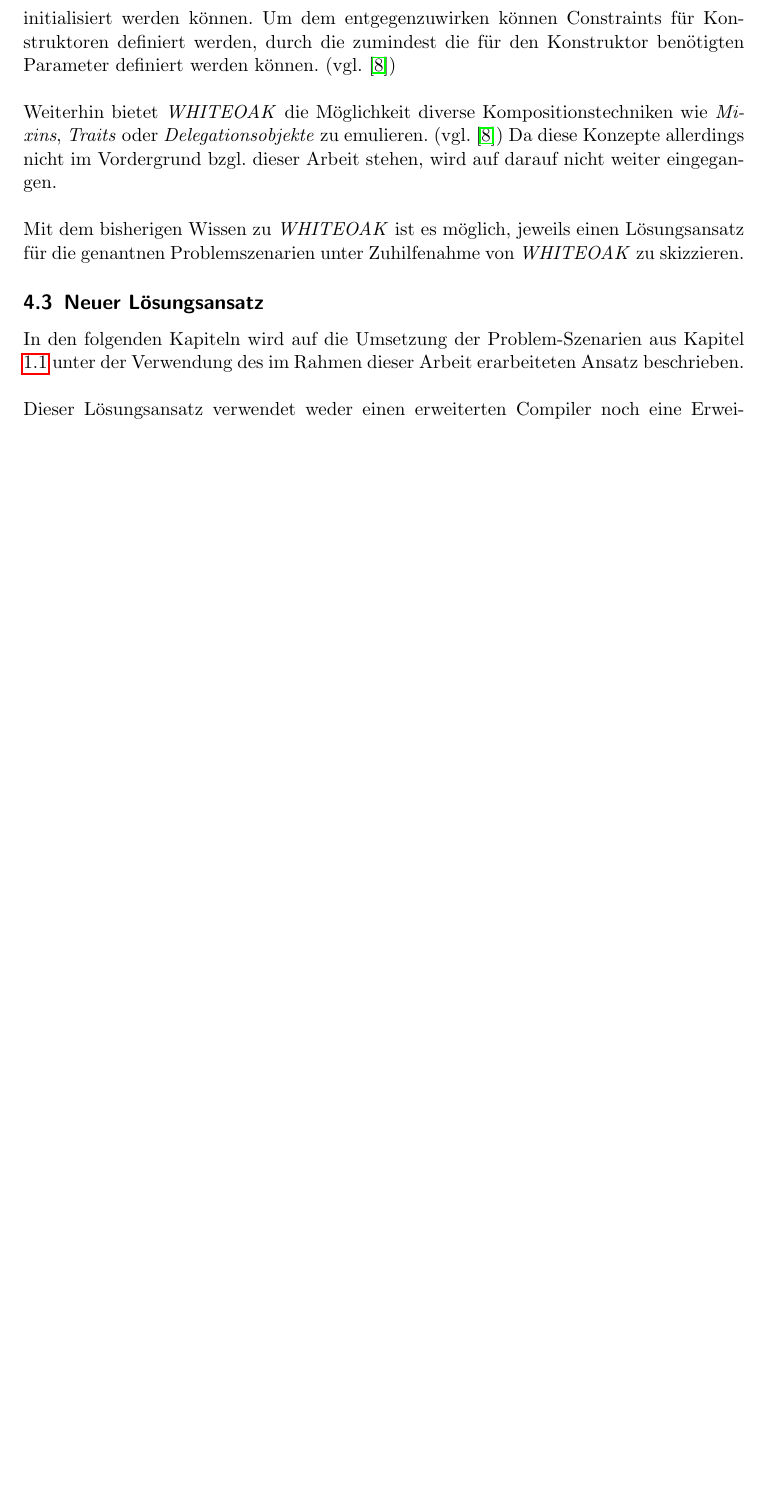
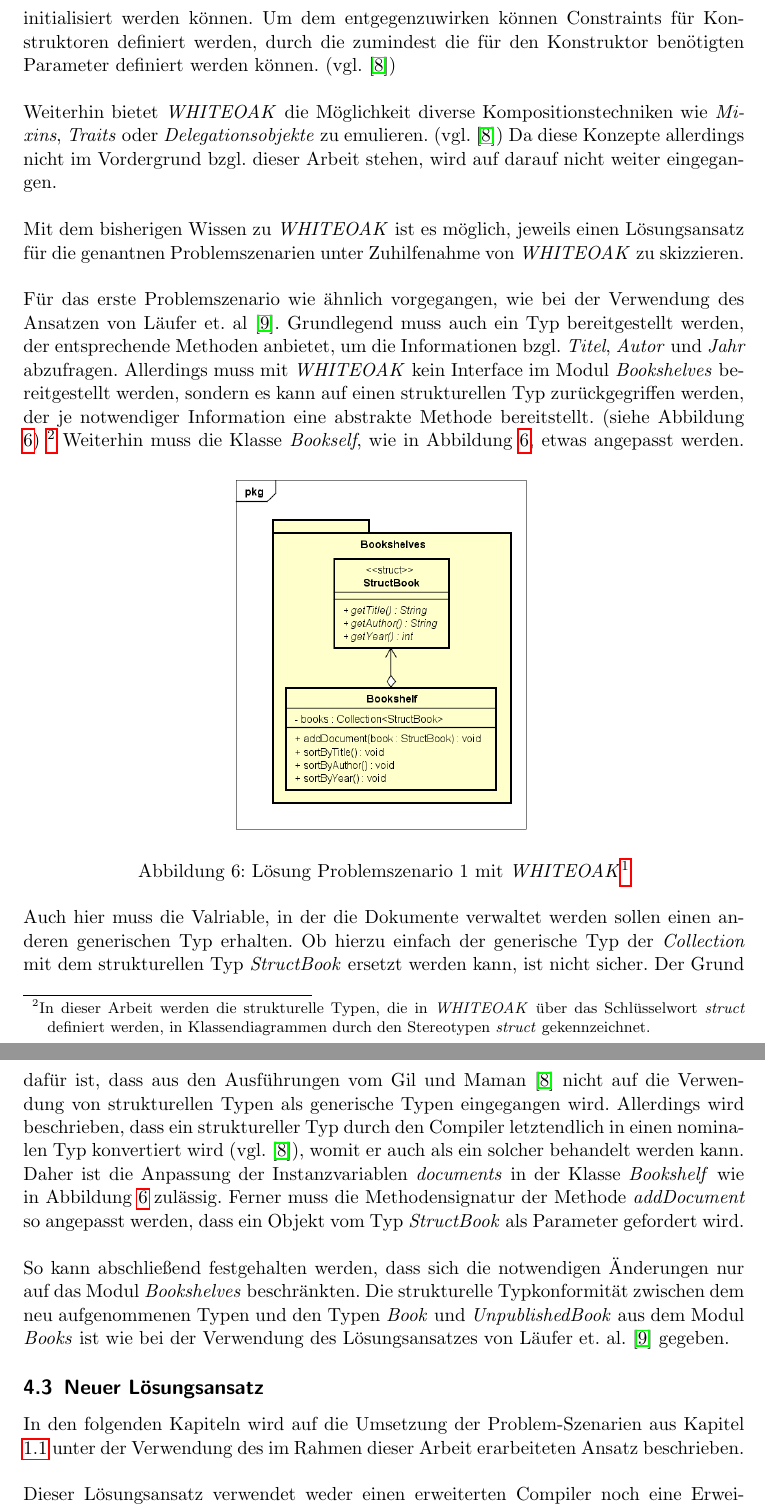
Before and after one commit to gundermann/StrukturelleTypkonformitaet, a LaTeX document (MA/Strukturelle Typkonformitaet/Expose/Einleitung.tex): part of page 11 of 19 before the commit and two parts of pages 11 and 12 of 20 after it, the two joined at a grey line, cut so that both start at the same text, the shorter picture padded with empty space. Compiled offline with pdfLaTeX.

Commit message:
- Lösung für Szenario 1 mit WHITEOAK

```diff
--- a/MA/Strukturelle Typkonformitaet/Expose/Einleitung.tex
+++ b/MA/Strukturelle Typkonformitaet/Expose/Einleitung.tex
@@ -37,7 +37,7 @@ consistentlayout, % Uncomment to change the layout of the declaration, abstract
 }
 
 \lstset{style=mystyle}
-
+\usepackage{float}
 
 
 \newtheorem{definition}{Definition}
@@ -239,8 +239,20 @@ Weiterhin haben Gil und Maman \cite{whiteoak} durch ihre Arbeit nicht nur Analog
 \end{lstlisting}
 Innerhalb eines strukturellen Typs ist es jedoch nicht möglich Konstruktoren zu definieren. Das führt zu dem Problem, dass die Instanzvariablen nicht in einem Konstruktor initialisiert werden können. Um dem entgegenzuwirken können Constraints für Konstruktoren definiert werden, durch die zumindest die für den Konstruktor benötigten Parameter definiert werden können. (vgl. \cite{whiteoak})\\\\
 Weiterhin bietet \emph{WHITEOAK} die Möglichkeit diverse Kompositionstechniken wie \emph{Mixins}, \emph{Traits} oder \emph{Delegationsobjekte} zu emulieren. (vgl. \cite{whiteoak}) Da diese Konzepte allerdings nicht im Vordergrund bzgl. dieser Arbeit stehen, wird auf darauf nicht weiter eingegangen.\\\\
-Mit dem bisherigen Wissen zu \emph{WHITEOAK} ist es möglich, jeweils einen Lösungsansatz für die genantnen Problemszenarien unter Zuhilfenahme von \emph{WHITEOAK} zu skizzieren.
-
+Mit dem bisherigen Wissen zu \emph{WHITEOAK} ist es möglich, jeweils einen Lösungsansatz für die genantnen Problemszenarien unter Zuhilfenahme von \emph{WHITEOAK} zu skizzieren.\\\\
+Für das erste Problemszenario wie ähnlich vorgegangen, wie bei der Verwendung des Ansatzen von Läufer et. al \cite{structconfjava}. Grundlegend muss auch ein Typ bereitgestellt werden, der entsprechende Methoden anbietet, um die Informationen bzgl. \emph{Titel}, \emph{Autor} und \emph{Jahr} abzufragen.
+Allerdings muss mit \emph{WHITEOAK} kein Interface im Modul \emph{Bookshelves} bereitgestellt werden, sondern es kann auf einen strukturellen Typ zurückgegriffen werden, der je notwendiger Information eine abstrakte Methode bereitstellt. (siehe Abbildung \ref{cd_loesungProblem1_whiteoak})
+\begin{figure}[h]
+\centering
+\includegraphics[scale=0.5]{pics/cd_loesungProlem1_whiteoak.png}
+\caption{Lösung Problemszenario 1 mit \emph{WHITEOAK}\protect\footnotemark  }
+\label{cd_loesungProblem1_whiteoak}
+\end{figure}
+\footnote{In dieser Arbeit werden die strukturelle Typen, die in \emph{WHITEOAK} über das Schlüsselwort \emph{struct} definiert werden, in Klassendiagrammen durch den Stereotypen \emph{struct} gekennzeichnet.}
+Weiterhin muss die Klasse \emph{Bookself}, wie in Abbildung \ref{cd_loesungProblem1_whiteoak}, etwas angepasst werden. Auch hier muss die Valriable, in der die Dokumente verwaltet werden sollen einen anderen generischen Typ erhalten. Ob hierzu einfach der generische Typ der \emph{Collection} mit dem strukturellen Typ \emph{StructBook} ersetzt werden kann, ist nicht sicher. Der Grund dafür ist, dass aus den Ausführungen vom Gil und Maman \cite{whiteoak} nicht auf die Verwendung von strukturellen Typen als generische Typen eingegangen wird. Allerdings wird beschrieben, dass ein struktureller Typ durch den Compiler letztendlich in einen nominalen Typ konvertiert wird (vgl. \cite{whiteoak}), womit er auch als ein solcher behandelt werden kann. Daher ist die Anpassung  der Instanzvariablen \emph{documents} in der Klasse \emph{Bookshelf} wie in Abbildung \ref{cd_loesungProblem1_whiteoak} zulässig.
+Ferner muss die Methodensignatur der Methode \emph{addDocument} so angepasst werden, dass ein Objekt vom Typ \emph{StructBook} als Parameter gefordert wird.\\\\
+So kann abschließend festgehalten werden, dass sich die notwendigen Änderungen nur auf das Modul \emph{Bookshelves} beschränkten. Die strukturelle Typkonformität zwischen dem neu aufgenommenen Typen und den Typen \emph{Book} und \emph{UnpublishedBook}
+aus dem Modul \emph{Books} ist wie bei der Verwendung des Lösungsansatzes von Läufer et. al. \cite{structconfjava} gegeben.
 \subsection{Neuer Lösungsansatz}
 In den folgenden Kapiteln wird auf die Umsetzung der Problem-Szenarien aus Kapitel \ref{problembeschreibung} unter der Verwendung des im Rahmen dieser Arbeit erarbeiteten Ansatz beschrieben.\\\\
 Dieser Lösungsansatz verwendet weder einen erweiterten Compiler noch eine Erweiterung der Sprachekonstrukte. Die Verwendung der strukturellen Typkonformität muss innerhalb der Programms mithilfe einer einzubindenden Bibliothek explitit angestoßen werden. Hierzu steht in der Bibliothek das Interface \emph{TypConverter} bereit, welches die Verwendung der strukturellen Typkonformität ermöglicht. Ein Objekt, welches das Interfaces \emph{TypConverter}  erfüllt, kann mithilfe der Klasse \emph{TypConverterBuilder} erzeugt werden. Auf die Parameter, die dem \emph{TypConverterBuilder} mitgegeben werden müssen, wird im späteren Verlauf spezieller eingegangen. Im Allgemeinen dienen sie der Konfiguration der Konformitätsprüfung sowie der Form Konvertierung von strukturell typkonformen Objekten.\\\\
```
Also changed, not shown: MA/Strukturelle Typkonformitaet/Expose/Einleitung.pdf, 3 other files.
